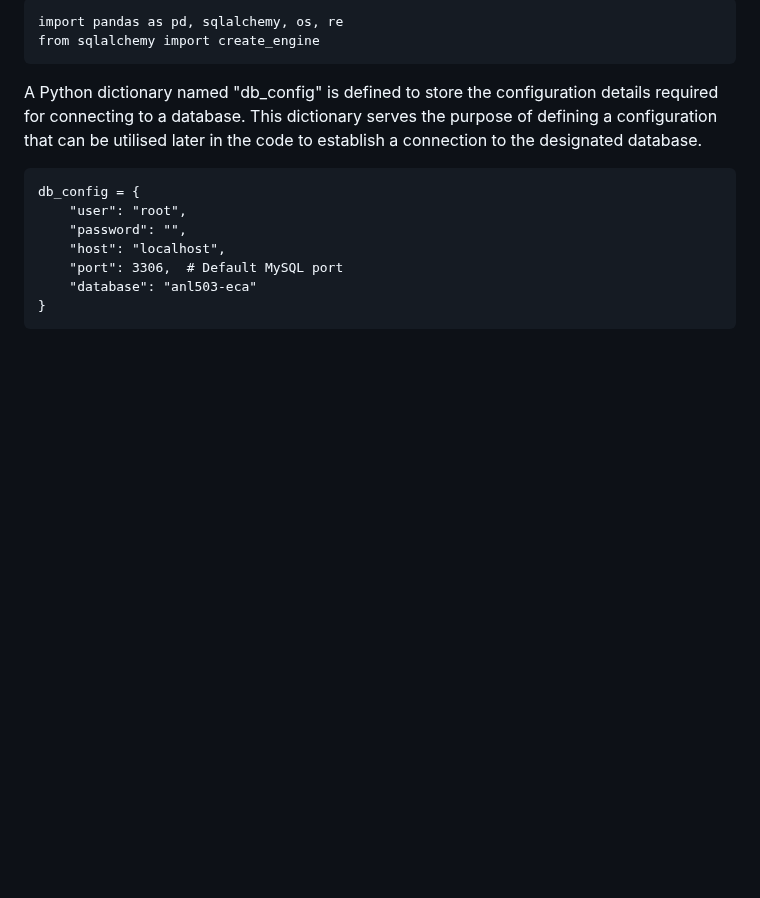
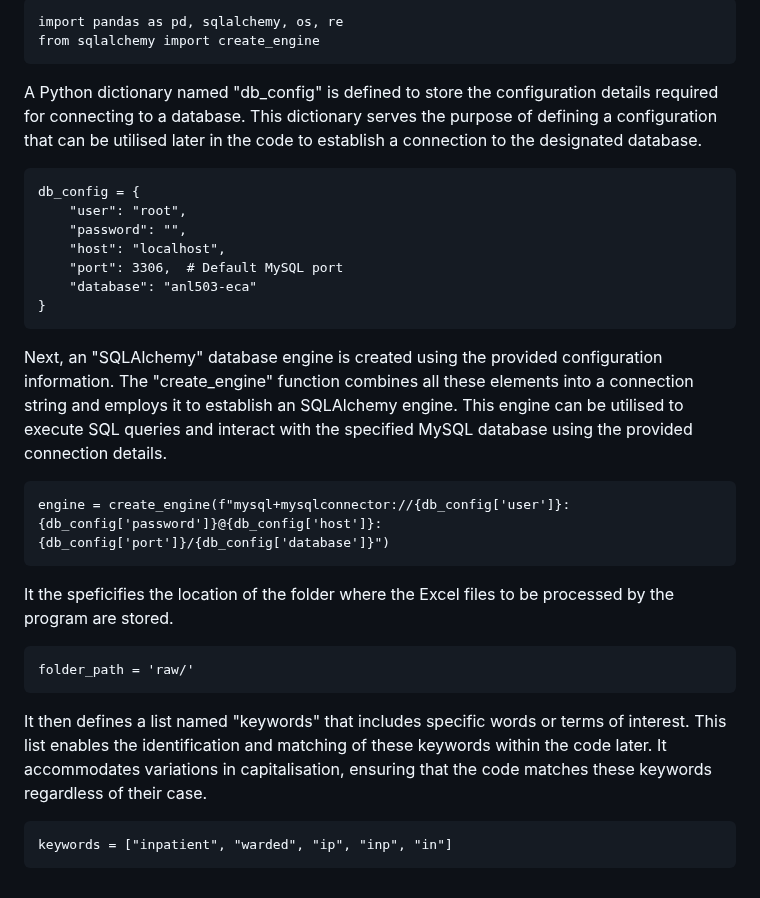
Before and after one commit to Md-Khid/Data_Piping_and_Wrangling_Patient_Survey_Experience, a Markdown page: README.md, the part around the change. GitHub-like rendering; blank space fills up the shorter version.

````diff
--- a/README.md
+++ b/README.md
@@ -67,3 +67,17 @@ db_config = {
     "database": "anl503-eca"
 }
 ```
+Next, an "SQLAlchemy" database engine is created using the provided configuration information. The "create_engine" function combines all these elements into a connection string and employs it to establish an SQLAlchemy engine. This engine can be utilised to execute SQL queries and interact with the specified MySQL database using the provided connection details.
+
+```
+engine = create_engine(f"mysql+mysqlconnector://{db_config['user']}:{db_config['password']}@{db_config['host']}:{db_config['port']}/{db_config['database']}")
+```
+It the speficifies the location of the folder where the Excel files to be processed by the program are stored.
+
+```
+folder_path = 'raw/'
+```
+It then defines a list named "keywords" that includes specific words or terms of interest. This list enables the identification and matching of these keywords within the code later. It accommodates variations in capitalisation, ensuring that the code matches these keywords regardless of their case.
+```
+keywords = ["inpatient", "warded", "ip", "inp", "in"]
+```
````
